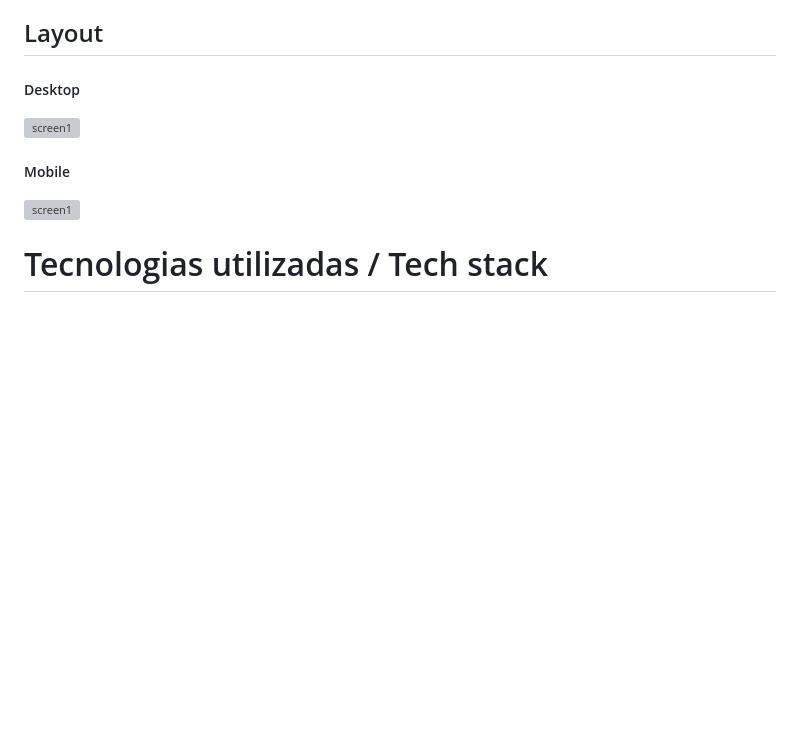
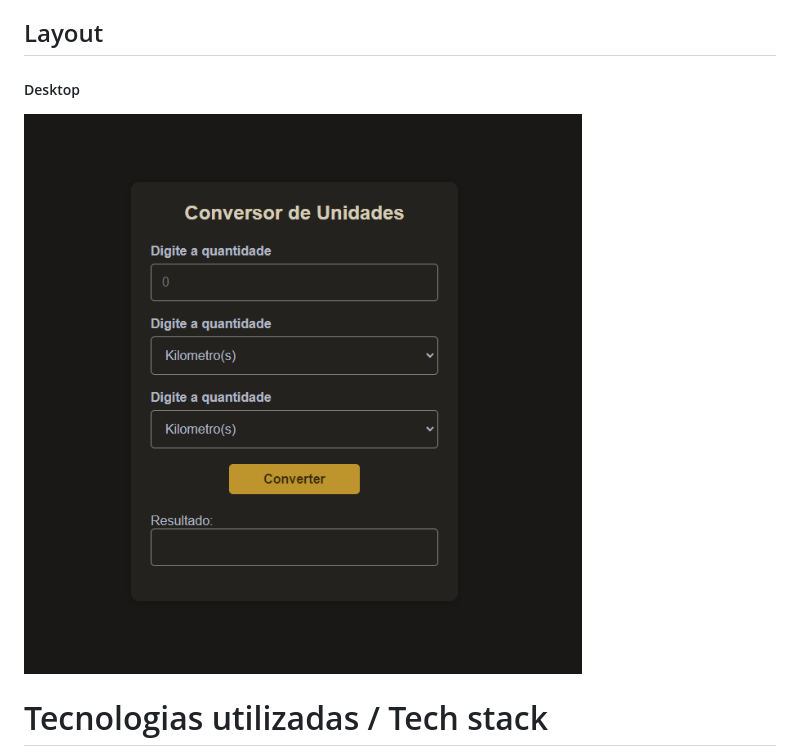
Before and after one commit to rafavnc1/Conversor-de-unidades, a Markdown page: README.MD, the part around the change. Rendered like a GitHub page; pictures changed too: assets/desktop-example.png (added); blank space fills up the shorter version; grey boxes are pictures that could not be loaded.

```diff
--- a/README.MD
+++ b/README.MD
@@ -9,12 +9,7 @@ In this project, a web page was created for converting units.
 
 ## Layout
 ##### Desktop
-![screen1](./assets/home-page-cat-blog-desktop.png)
-
-##### Mobile
-![screen1](./assets/home-page-cat-blog-mobile.png)
-
-
+![screen1](./assets/desktop-example.png)
 
 # Tecnologias utilizadas / Tech stack
 - HTML
```
